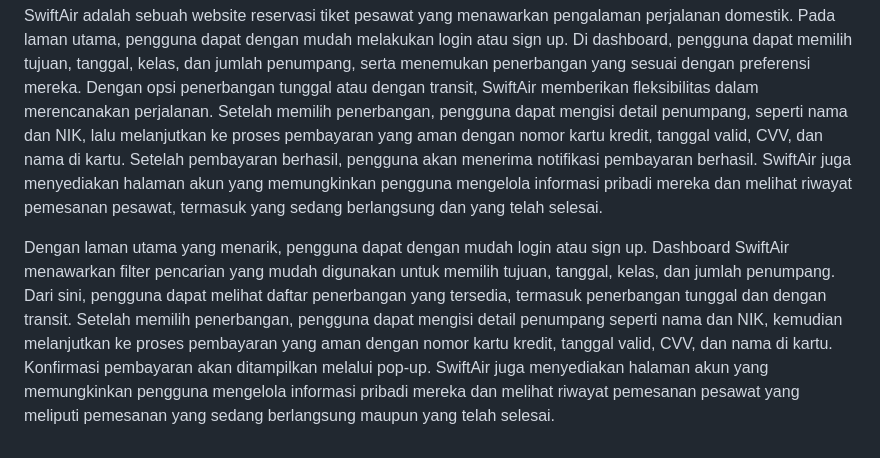
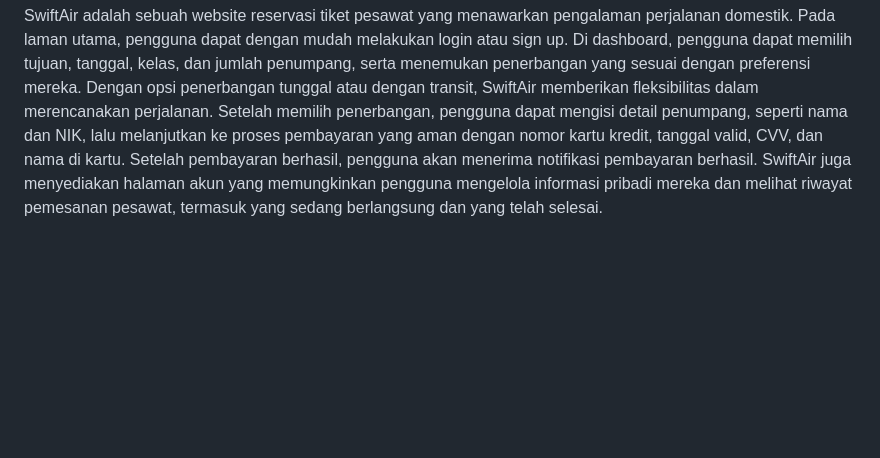
Before and after one commit to rayrednet/FP_Pweb, a Markdown page: README.md, the part around the change. Drawn GitHub-style; blank space fills up the shorter version.

```diff
--- a/README.md
+++ b/README.md
@@ -26,5 +26,3 @@ Dengan adanya sistem pemesanan online "Swift Air" ini, diharapkan dapat memberik
 ## Swift Air
 
 SwiftAir adalah sebuah website reservasi tiket pesawat yang menawarkan pengalaman perjalanan domestik. Pada laman utama, pengguna dapat dengan mudah melakukan login atau sign up. Di dashboard, pengguna dapat memilih tujuan, tanggal, kelas, dan jumlah penumpang, serta menemukan penerbangan yang sesuai dengan preferensi mereka. Dengan opsi penerbangan tunggal atau dengan transit, SwiftAir memberikan fleksibilitas dalam merencanakan perjalanan. Setelah memilih penerbangan, pengguna dapat mengisi detail penumpang, seperti nama dan NIK, lalu melanjutkan ke proses pembayaran yang aman dengan nomor kartu kredit, tanggal valid, CVV, dan nama di kartu. Setelah pembayaran berhasil, pengguna akan menerima notifikasi pembayaran berhasil. SwiftAir juga menyediakan halaman akun yang memungkinkan pengguna mengelola informasi pribadi mereka dan melihat riwayat pemesanan pesawat, termasuk yang sedang berlangsung dan yang telah selesai.
-
-Dengan laman utama yang menarik, pengguna dapat dengan mudah login atau sign up. Dashboard SwiftAir menawarkan filter pencarian yang mudah digunakan untuk memilih tujuan, tanggal, kelas, dan jumlah penumpang. Dari sini, pengguna dapat melihat daftar penerbangan yang tersedia, termasuk penerbangan tunggal dan dengan transit. Setelah memilih penerbangan, pengguna dapat mengisi detail penumpang seperti nama dan NIK, kemudian melanjutkan ke proses pembayaran yang aman dengan nomor kartu kredit, tanggal valid, CVV, dan nama di kartu. Konfirmasi pembayaran akan ditampilkan melalui pop-up. SwiftAir juga menyediakan halaman akun yang memungkinkan pengguna mengelola informasi pribadi mereka dan melihat riwayat pemesanan pesawat yang meliputi pemesanan yang sedang berlangsung maupun yang telah selesai.
```
